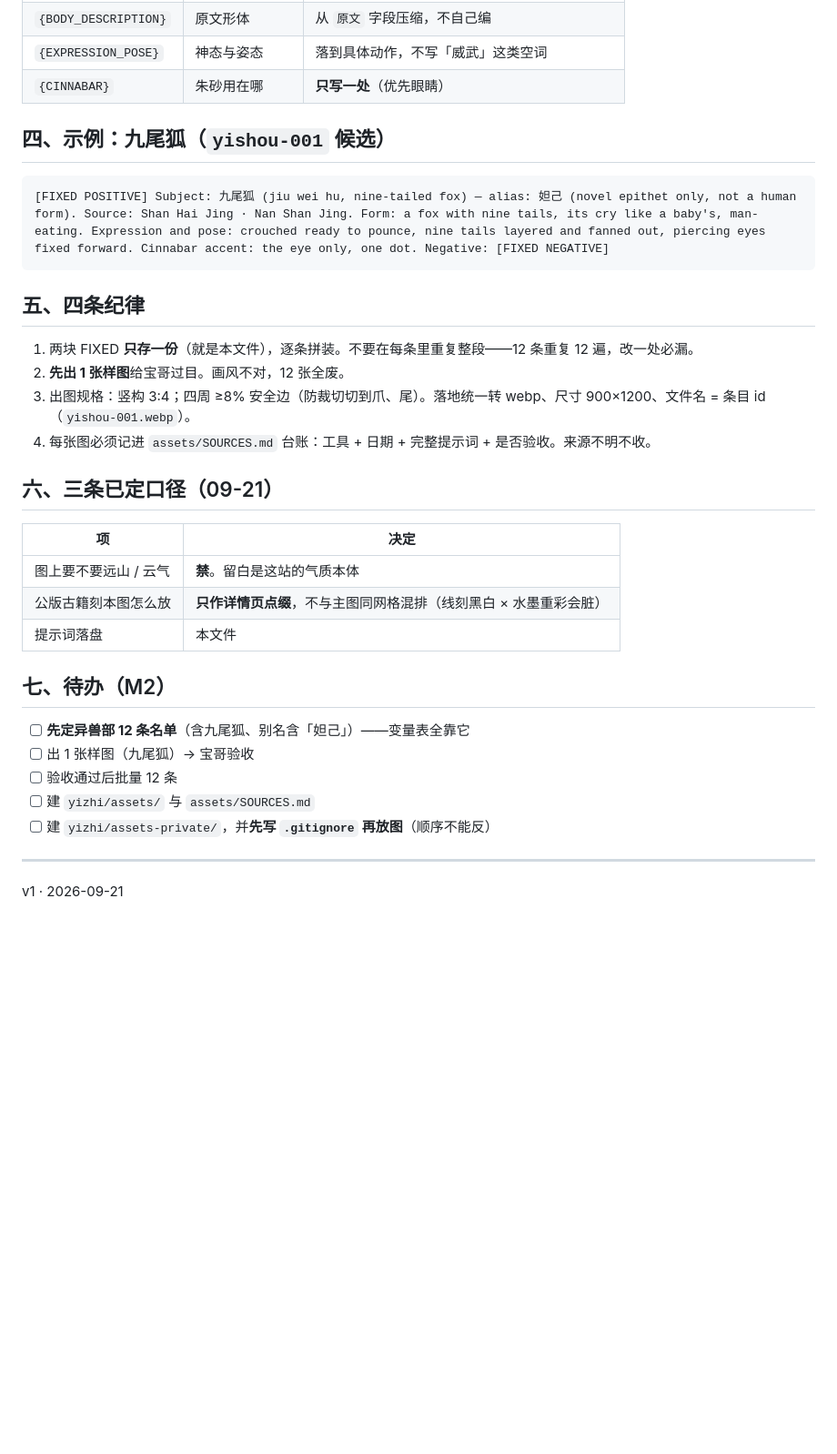
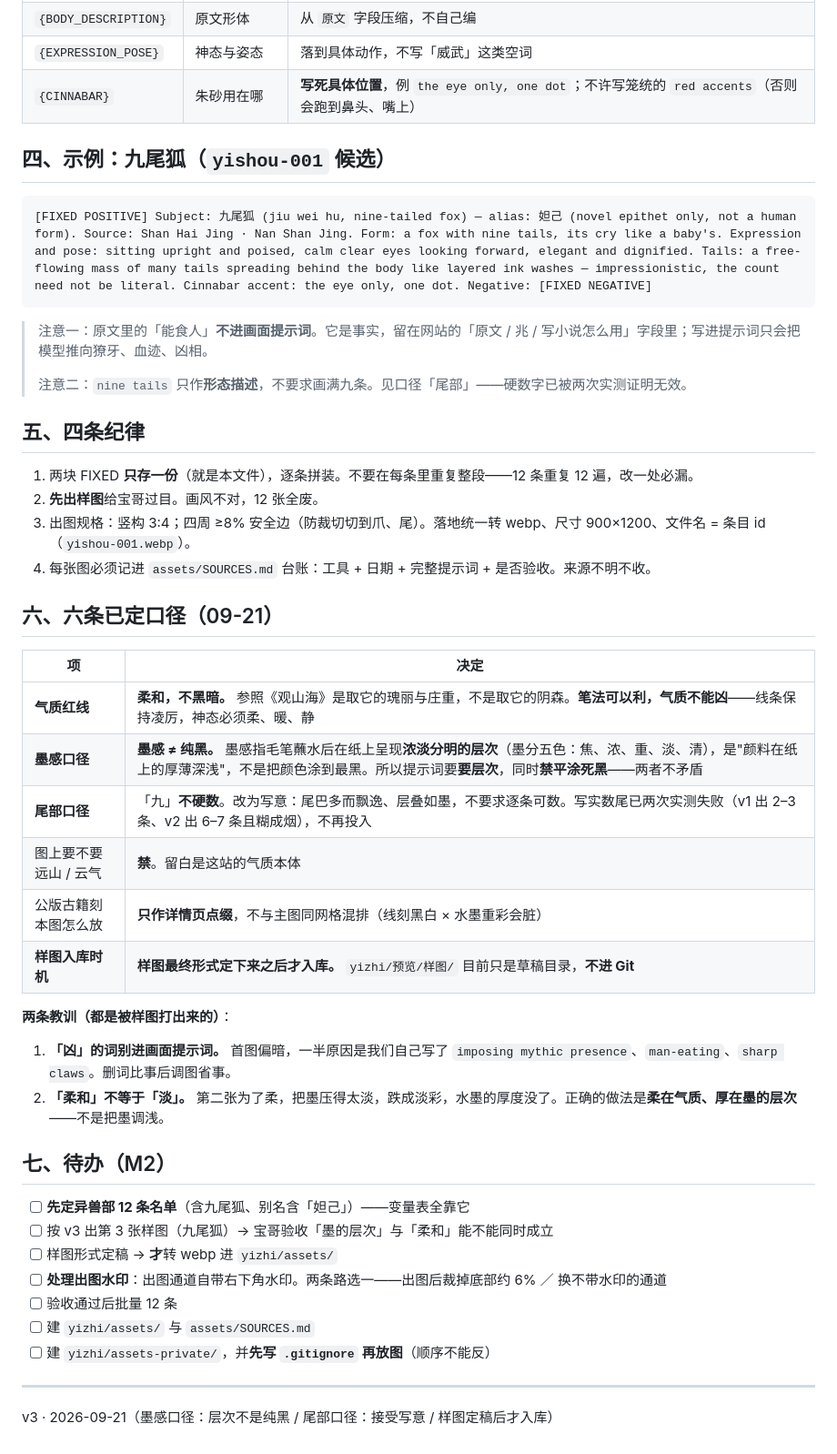
Before and after one commit to Simple-superhero-678/vibe-coding-100, a Markdown page: yizhi/画风提示词.md, the part around one of its changes. Shown at 91% size. Drawn GitHub-style; blank space fills up the shorter version.

Commit message:
Day 6｜画风提示词 v3：墨感要层次不要纯黑、尾部接受写意
改了什么：yizhi/画风提示词.md 升到 v3——新增「Ink handling」段（墨分五色：焦浓重淡清，湿笔淡墨、水痕边缘柔、叠染透亮，禁平涂死黑）；Tone 段删「mid-tone ink wash / never solid black」旧说法；反向词把笼统的 gradient 拆成 digital gradient·multi-color gradient（否则会误杀墨色过渡），并补 flat uniform black fill / posterized black / colored nose / red nose；变量表 {CINNABAR} 约束由「只写一处」加严为「写死具体位置，禁笼统 red accents」；示例尾巴改为写意描述
加了什么：第 6 节由四条口径扩到六条——新增「墨感口径：墨感≠纯黑，是浓淡分明的层次」「尾部口径：九尾不硬数、接受写意（写实数尾已两次实测失败）」「样图入库时机：定稿后才入库，预览/样图/ 不进 Git」；教训补第 2 条「柔和≠淡，柔在气质、厚在墨的层次」

````diff
--- a/yizhi/画风提示词.md
+++ b/yizhi/画风提示词.md
@@ -39,37 +42,51 @@ simple line drawing, silhouette, cartoon, chibi, Q-version, gradient, neon, glow
 | `{SOURCE}` | 出处 | **单值**，格式「书名·卷篇」；异说来源另列，不混写 |
 | `{BODY_DESCRIPTION}` | 原文形体 | 从 `原文` 字段压缩，不自己编 |
 | `{EXPRESSION_POSE}` | 神态与姿态 | 落到具体动作，不写「威武」这类空词 |
-| `{CINNABAR}` | 朱砂用在哪 | **只写一处**（优先眼睛） |
+| `{CINNABAR}` | 朱砂用在哪 | **写死具体位置**，例 `the eye only, one dot`；不许写笼统的 `red accents`（否则会跑到鼻头、嘴上） |
 
 ## 四、示例：九尾狐（`yishou-001` 候选）
 
 ```
-[FIXED POSITIVE] Subject: 九尾狐 (jiu wei hu, nine-tailed fox) — alias: 妲己 (novel epithet only, not a human form). Source: Shan Hai Jing · Nan Shan Jing. Form: a fox with nine tails, its cry like a baby's, man-eating. Expression and pose: crouched ready to pounce, nine tails layered and fanned out, piercing eyes fixed forward. Cinnabar accent: the eye only, one dot. Negative: [FIXED NEGATIVE]
+[FIXED POSITIVE] Subject: 九尾狐 (jiu wei hu, nine-tailed fox) — alias: 妲己 (novel epithet only, not a human form). Source: Shan Hai Jing · Nan Shan Jing. Form: a fox with nine tails, its cry like a baby's. Expression and pose: sitting upright and poised, calm clear eyes looking forward, elegant and dignified. Tails: a free-flowing mass of many tails spreading behind the body like layered ink washes — impressionistic, the count need not be literal. Cinnabar accent: the eye only, one dot. Negative: [FIXED NEGATIVE]
 ```
+
+> 注意一：原文里的「能食人」**不进画面提示词**。它是事实，留在网站的「原文 / 兆 / 写小说怎么用」字段里；写进提示词只会把模型推向獠牙、血迹、凶相。
+>
+> 注意二：`nine tails` 只作**形态描述**，不要求画满九条。见口径「尾部」——硬数字已被两次实测证明无效。
 
 ## 五、四条纪律
 
 1. 两块 FIXED **只存一份**（就是本文件），逐条拼装。不要在每条里重复整段——12 条重复 12 遍，改一处必漏。
-2. **先出 1 张样图**给宝哥过目。画风不对，12 张全废。
+2. **先出样图**给宝哥过目。画风不对，12 张全废。
 3. 出图规格：竖构 3:4；四周 ≥8% 安全边（防裁切切到爪、尾）。落地统一转 webp、尺寸 900×1200、文件名 = 条目 id（`yishou-001.webp`）。
 4. 每张图必须记进 `assets/SOURCES.md` 台账：工具 + 日期 + 完整提示词 + 是否验收。来源不明不收。
 
-## 六、三条已定口径（09-21）
+## 六、六条已定口径（09-21）
 
 | 项 | 决定 |
 |---|---|
+| **气质红线** | **柔和，不黑暗。** 参照《观山海》是取它的瑰丽与庄重，不是取它的阴森。**笔法可以利，气质不能凶**——线条保持凌厉，神态必须柔、暖、静 |
+| **墨感口径** | **墨感 ≠ 纯黑。** 墨感指毛笔蘸水后在纸上呈现**浓淡分明的层次**（墨分五色：焦、浓、重、淡、清），是"颜料在纸上的厚薄深浅"，不是把颜色涂到最黑。所以提示词要**要层次**，同时**禁平涂死黑**——两者不矛盾 |
+| **尾部口径** | 「九」**不硬数**。改为写意：尾巴多而飘逸、层叠如墨，不要求逐条可数。写实数尾已两次实测失败（v1 出 2–3 条、v2 出 6–7 条且糊成烟），不再投入 |
 | 图上要不要远山 / 云气 | **禁**。留白是这站的气质本体 |
 | 公版古籍刻本图怎么放 | **只作详情页点缀**，不与主图同网格混排（线刻黑白 × 水墨重彩会脏） |
-| 提示词落盘 | 本文件 |
+| **样图入库时机** | **样图最终形式定下来之后才入库。** `yizhi/预览/样图/` 目前只是草稿目录，**不进 Git** |
+
+**两条教训（都是被样图打出来的）**：
+
+1. **「凶」的词别进画面提示词。** 首图偏暗，一半原因是我们自己写了 `imposing mythic presence`、`man-eating`、`sharp claws`。删词比事后调图省事。
+2. **「柔和」不等于「淡」。** 第二张为了柔，把墨压得太淡，跌成淡彩，水墨的厚度没了。正确的做法是**柔在气质、厚在墨的层次**——不是把墨调浅。
 
 ## 七、待办（M2）
 
 - [ ] **先定异兽部 12 条名单**（含九尾狐、别名含「妲己」）——变量表全靠它
-- [ ] 出 1 张样图（九尾狐）→ 宝哥验收
+- [ ] 按 v3 出第 3 张样图（九尾狐）→ 宝哥验收「墨的层次」与「柔和」能不能同时成立
+- [ ] 样图形式定稿 → **才**转 webp 进 `yizhi/assets/`
+- [ ] **处理出图水印**：出图通道自带右下角水印。两条路选一——出图后裁掉底部约 6% ／ 换不带水印的通道
 - [ ] 验收通过后批量 12 条
 - [ ] 建 `yizhi/assets/` 与 `assets/SOURCES.md`
 - [ ] 建 `yizhi/assets-private/`，并**先写 `.gitignore` 再放图**（顺序不能反）
 
 ---
 
-v1 · 2026-09-21
+v3 · 2026-09-21（墨感口径：层次不是纯黑 / 尾部口径：接受写意 / 样图定稿后才入库）
````
Also changed, not shown: other parts of yizhi/画风提示词.md (+9 -6 lines).
